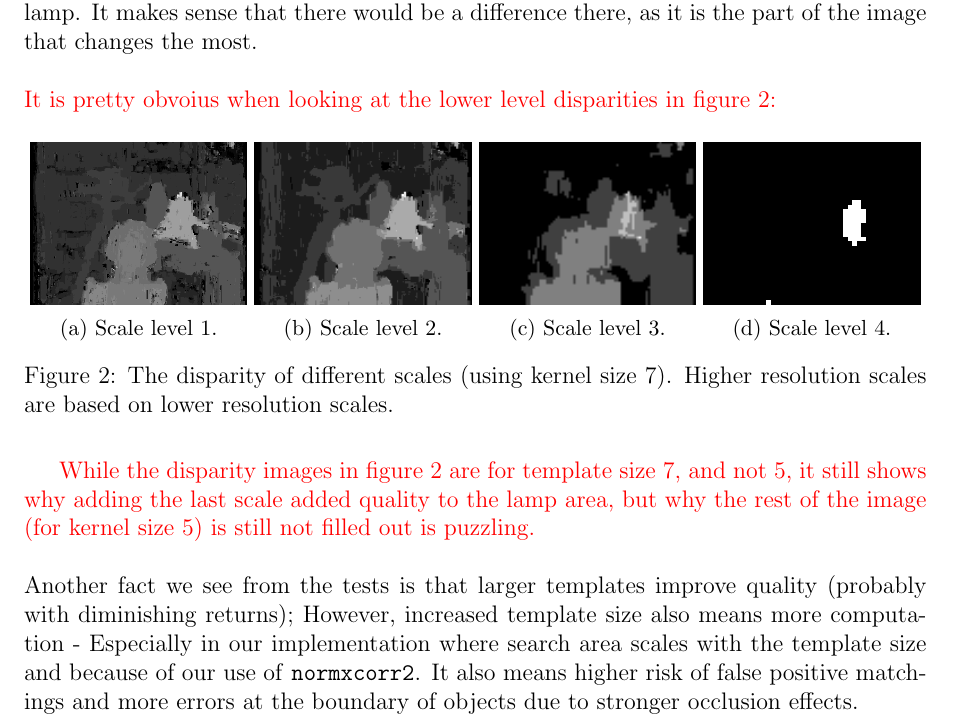
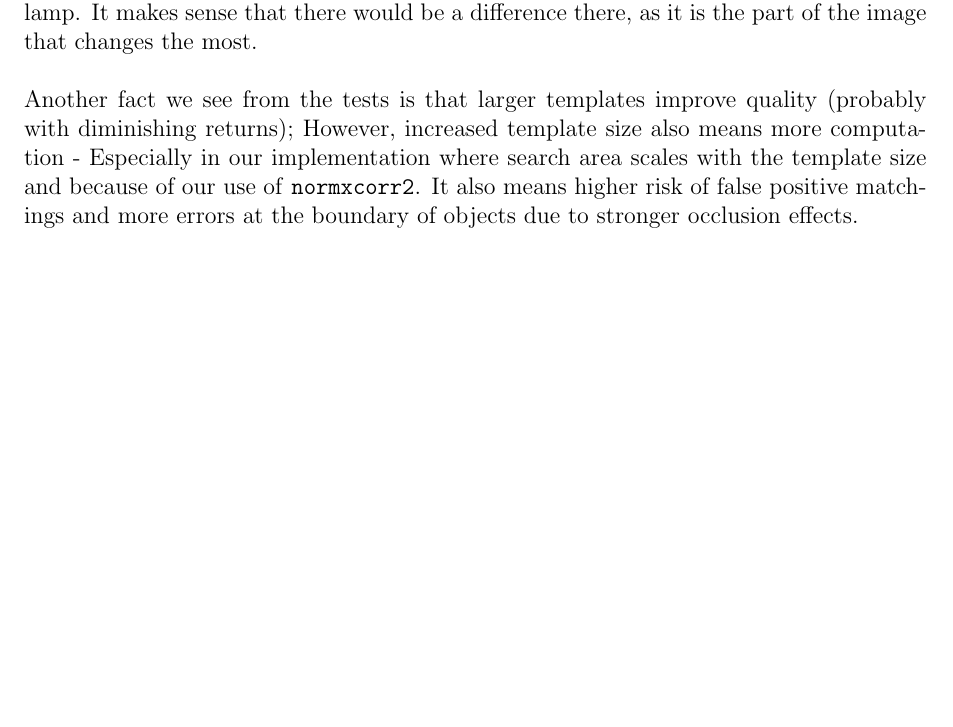
Before and after one commit to stoffer150/VIP, a LaTeX problem sheet (assignment3/report_resubmission.tex): part of page 4 of 6, cut so that both start at the same text, the shorter picture padded with empty space. Compiled offline with pdfLaTeX.

Commit message:
Outcommented red parts.

```diff
--- a/assignment3/report_resubmission.tex
+++ b/assignment3/report_resubmission.tex
@@ -165,10 +166,13 @@ Then one would expect that any additional scale levels would "fix" the issue - H
 \caption{The disparity of different scales (using kernel size 7). Higher resolution scales are based on lower resolution scales.}
 \label{fig:lowlevel}
 \end{figure}
-While the disparity images in figure \ref{fig:lowlevel} are for template size 7, and not 5, it still shows why adding the last scale added quality to the lamp area, but why the rest of the image (for kernel size 5) is still not filled out is puzzling.}\\\\
+While the disparity images in figure \ref{fig:lowlevel} are for template size 7, and not 5, it still shows why adding the last scale added quality to the lamp area, but why the rest of the image (for kernel size 5) is still not filled out is puzzling.}
+\fi
 Another fact we see from the tests is that larger templates improve quality (probably with diminishing returns); However, increased template size also means more computation - Especially in our implementation where search area scales with the template size and because of our use of \texttt{normxcorr2}. It also means higher risk of false positive matchings and more errors at the boundary of objects due to stronger occlusion effects.\\\\
+\iffalse
 {\color{red}
 Lastly, adding a level of scale only add benefits to a certain level; In most cases we see little to no improvement in quality when adding the fourth scale. Maybe with an even smaller search area, extra scale levels would make sense, but they are already fairly small. }
+\fi
 
 \begin{table}[H]
 	\centering
```
Also changed, not shown: assignment3/report_resubmission.pdf, assignment3/report_resubmission.tex (1 more changed lines).
